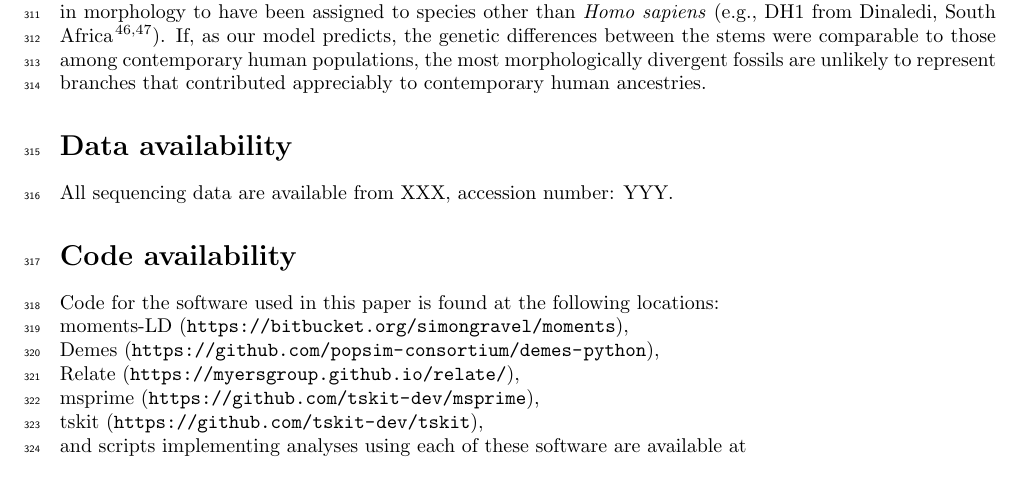
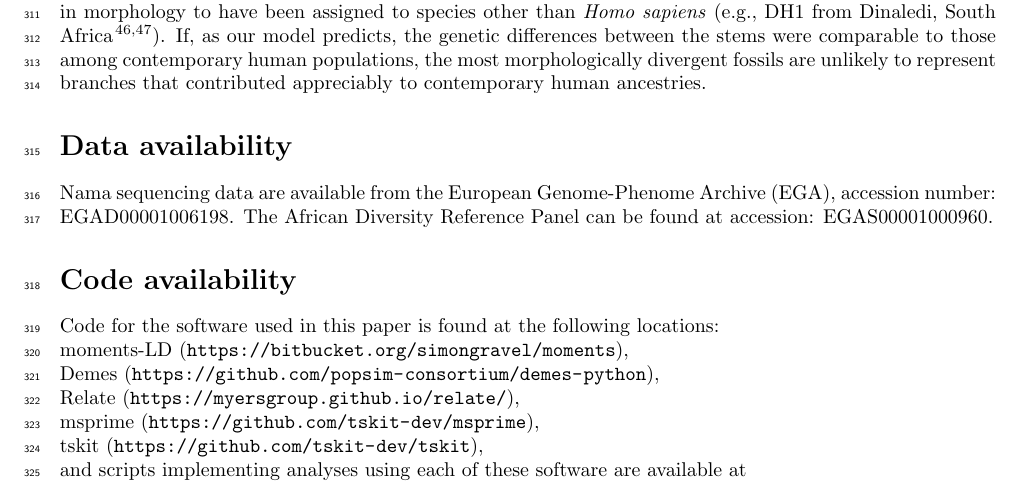
Before and after one commit to apragsdale/african-structure-paper, a LaTeX paper (paper.tex): part of page 11 of 14, cut so that both start at the same text. Compiled offline with pdfLaTeX.

Commit message:
Acknowledgements / accessions #

```diff
--- a/paper.tex
+++ b/paper.tex
@@ -728,8 +728,9 @@ contributed appreciably to contemporary human ancestries.
 
 \section*{Data availability}
 
-All sequencing data are available from XXX,
-accession number: YYY.
+Nama sequencing data are available from the European Genome-Phenome Archive (EGA),
+accession number: EGAD00001006198. The African Diversity Reference Panel can be
+found at accession: EGAS00001000960.
 
 \section*{Code availability}
 
```
Also changed, not shown: paper.tex (4 more changed lines).
